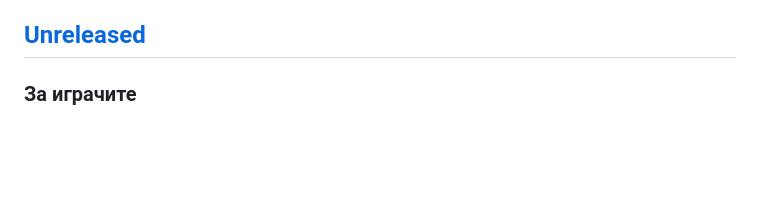
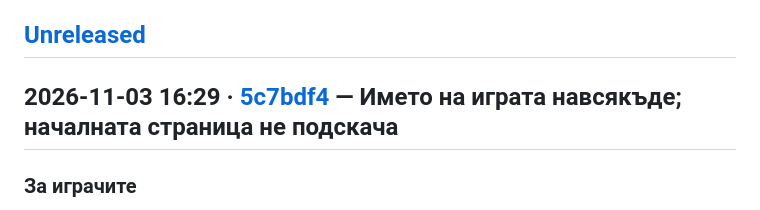
Before and after one commit to almanac-bg/almanac, a Markdown page: CHANGELOG.md, the part around the change. Drawn GitHub-style; blank space fills up the shorter version.

Commit message:
CHANGELOG: the name everywhere deployed (16:29, 5c7bdf4)
Co-Authored-By: Claude Opus 5.5 <noreply@anthropic.com>
Claude-Session: https://claude.ai/code/session_01PjW8peoPbmFMGbX3BtYztw

```diff
--- a/CHANGELOG.md
+++ b/CHANGELOG.md
@@ -7,6 +7,8 @@
 стартът (1.0.0, 26 октомври) и всичко до края на месеца (1.1.0).
 
 ## [Unreleased]
+
+## 2026-11-03 16:29 · [5c7bdf4](https://github.com/almanac-bg/almanac/commit/5c7bdf4) — Името на играта навсякъде; началната страница не подскача
 
 ### За играчите
 
```
